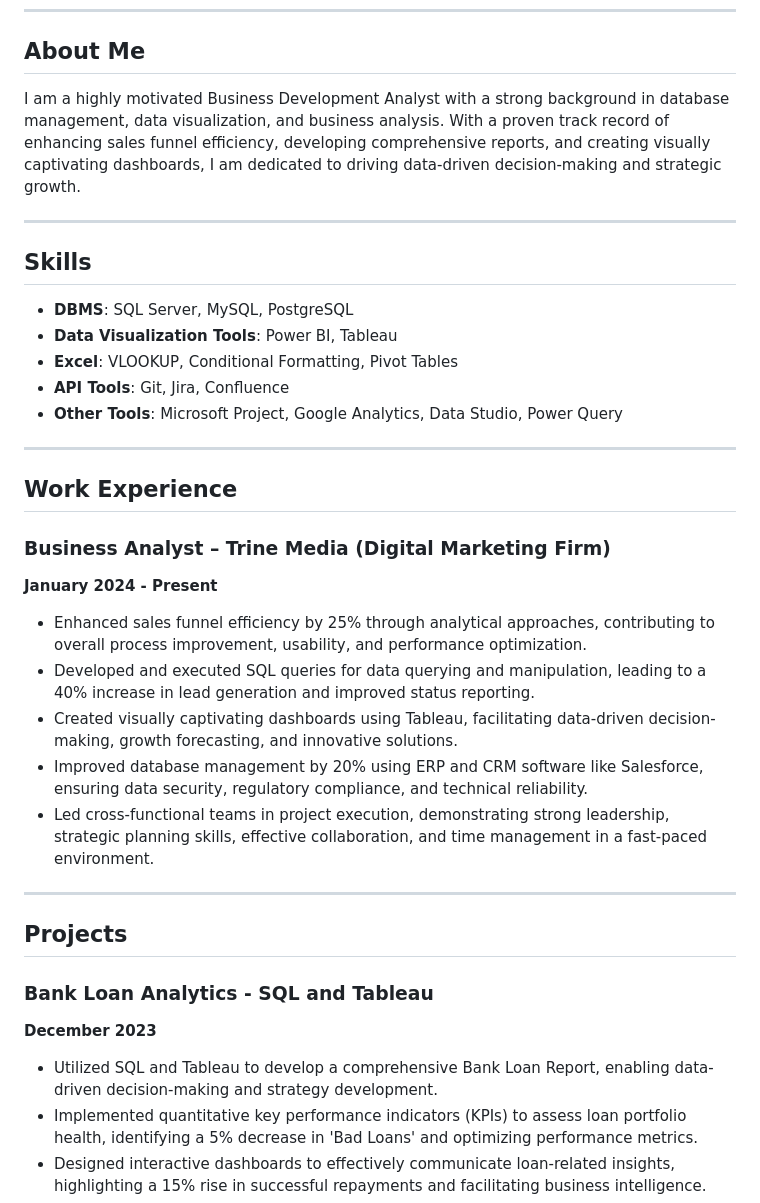
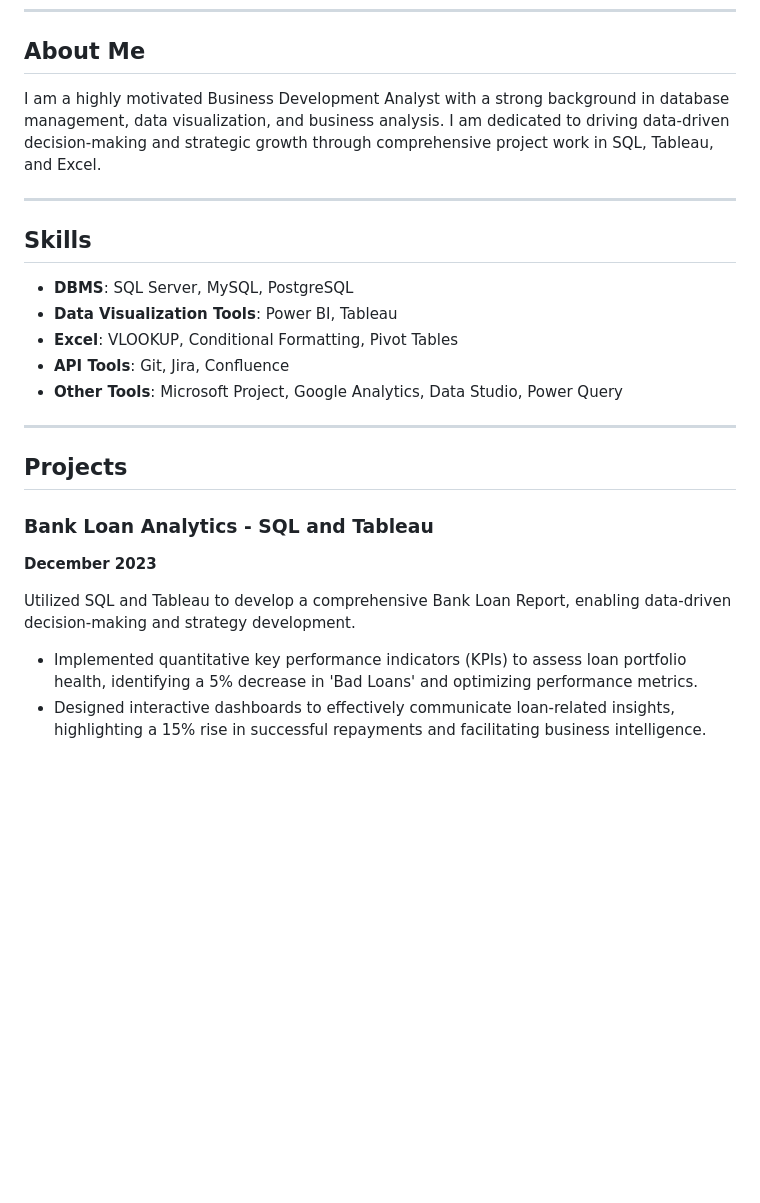
Before and after one commit to harshulsinglaa/harshulsinglaa.github.io, a Markdown page: README.md, the part around the change printed below. Rendered like a GitHub page; blank space fills up the shorter version.

```diff
--- a/README.md
+++ b/README.md
@@ -8,7 +8,7 @@
 
 ## About Me
 
-I am a highly motivated Business Development Analyst with a strong background in database management, data visualization, and business analysis. With a proven track record of enhancing sales funnel efficiency, developing comprehensive reports, and creating visually captivating dashboards, I am dedicated to driving data-driven decision-making and strategic growth.
+I am a highly motivated Business Development Analyst with a strong background in database management, data visualization, and business analysis. I am dedicated to driving data-driven decision-making and strategic growth through comprehensive project work in SQL, Tableau, and Excel.
 
 ---
 
@@ -22,25 +22,13 @@ I am a highly motivated Business Development Analyst with a strong background in
 
 ---
 
-## Work Experience
-
-### Business Analyst – Trine Media (Digital Marketing Firm)
-**January 2024 - Present**
-
-- Enhanced sales funnel efficiency by 25% through analytical approaches, contributing to overall process improvement, usability, and performance optimization.
-- Developed and executed SQL queries for data querying and manipulation, leading to a 40% increase in lead generation and improved status reporting.
-- Created visually captivating dashboards using Tableau, facilitating data-driven decision-making, growth forecasting, and innovative solutions.
-- Improved database management by 20% using ERP and CRM software like Salesforce, ensuring data security, regulatory compliance, and technical reliability.
-- Led cross-functional teams in project execution, demonstrating strong leadership, strategic planning skills, effective collaboration, and time management in a fast-paced environment.
-
----
-
 ## Projects
 
 ### Bank Loan Analytics - SQL and Tableau
 **December 2023**
 
-- Utilized SQL and Tableau to develop a comprehensive Bank Loan Report, enabling data-driven decision-making and strategy development.
+Utilized SQL and Tableau to develop a comprehensive Bank Loan Report, enabling data-driven decision-making and strategy development.
+
 - Implemented quantitative key performance indicators (KPIs) to assess loan portfolio health, identifying a 5% decrease in 'Bad Loans' and optimizing performance metrics.
 - Designed interactive dashboards to effectively communicate loan-related insights, highlighting a 15% rise in successful repayments and facilitating business intelligence.
 - Executed trend analysis to identify metrics such as loan application patterns and funding trends, facilitating strategic decision-making with numerical evidence.
```
Also changed, not shown: other parts of README.md (+8 -1 lines).
